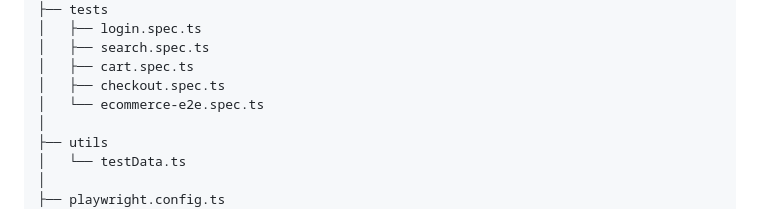
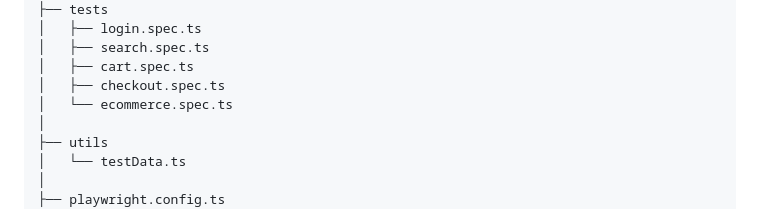
Before and after one commit to shankarsimu/playwright-test-app, a Markdown page: README.md, the part around the change. Drawn GitHub-style.

```diff
--- a/README.md
+++ b/README.md
@@ -72,7 +72,7 @@ playwright-ecommerce-framework
 │   ├── search.spec.ts
 │   ├── cart.spec.ts
 │   ├── checkout.spec.ts
-│   └── ecommerce-e2e.spec.ts
+│   └── ecommerce.spec.ts
 │
 ├── utils
 │   └── testData.ts
```
